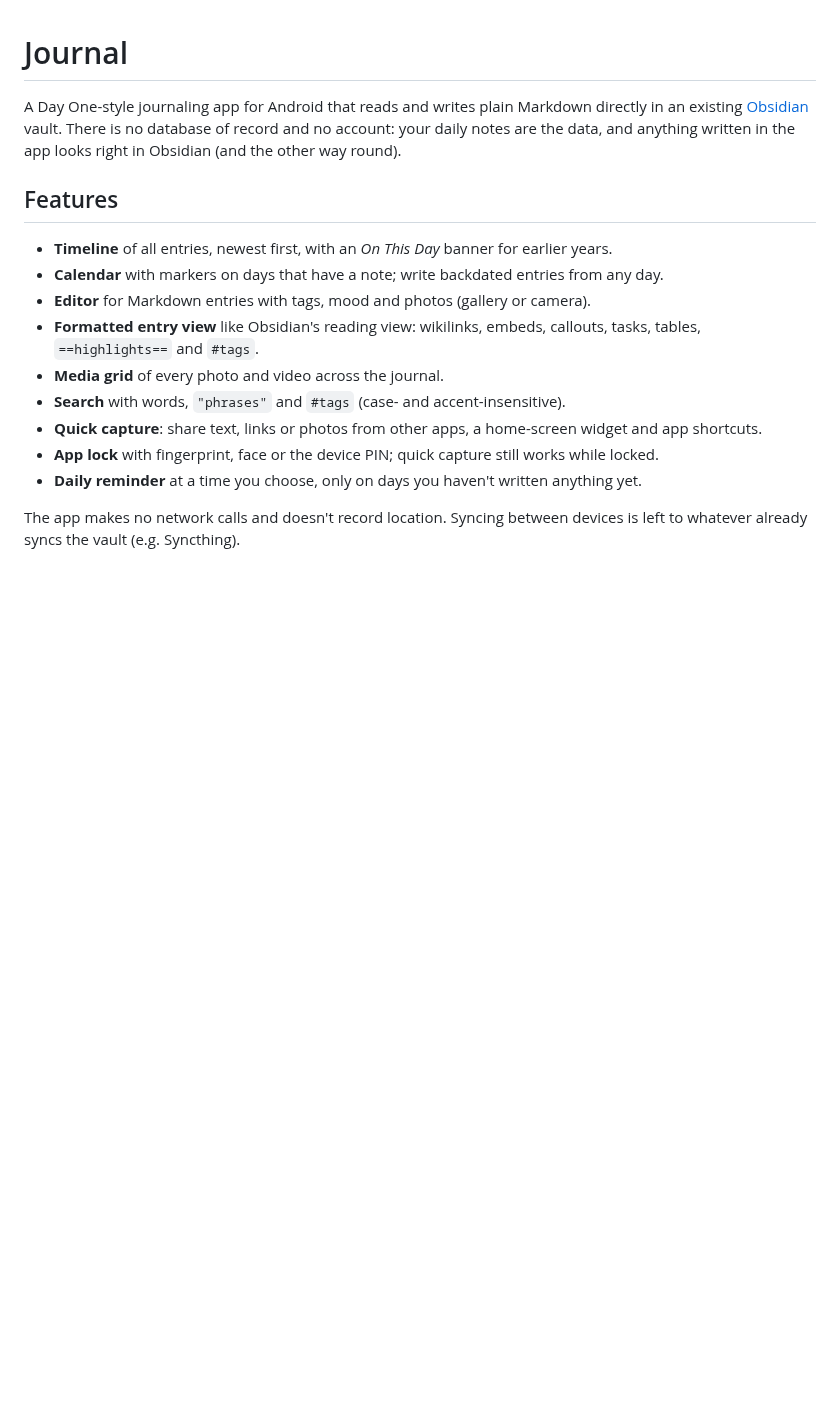
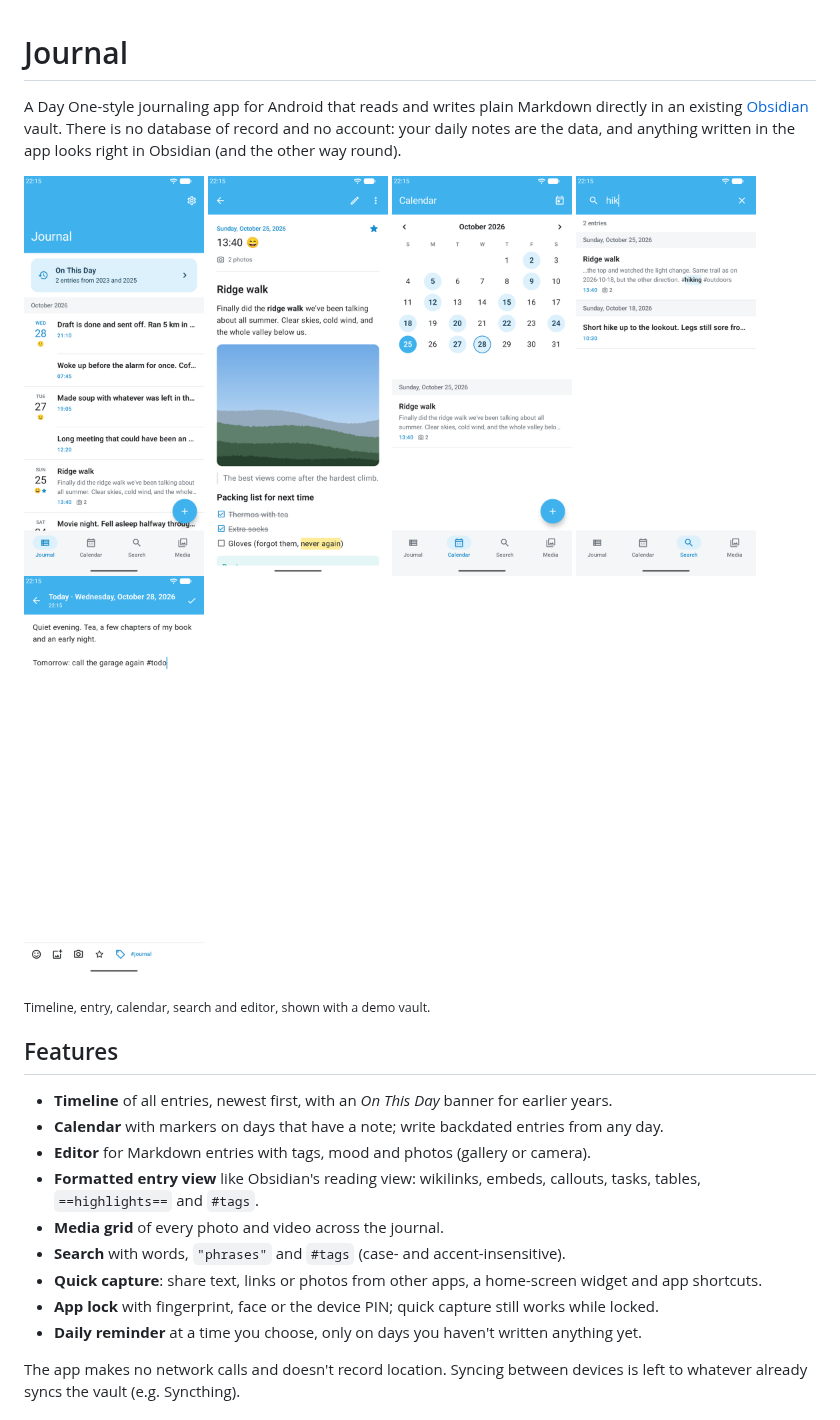
Before and after one commit to markbroeders/journal-app, a Markdown page: README.md, the part around the change. Drawn GitHub-style; pictures changed too: docs/screenshots/calendar.png (added), docs/screenshots/editor.png (added), docs/screenshots/entry.png (added); blank space fills up the shorter version.

Commit message:
Add screenshots to the README
Co-Authored-By: Claude Opus 5.5 <noreply@anthropic.com>

```diff
--- a/README.md
+++ b/README.md
@@ -4,6 +4,16 @@ A Day One-style journaling app for Android that reads and writes plain Markdown
 existing [Obsidian](https://obsidian.md) vault. There is no database of record and no account:
 your daily notes are the data, and anything written in the app looks right in Obsidian (and the
 other way round).
+
+<p>
+  <img src="docs/screenshots/timeline.png" width="180" alt="Timeline with an On This Day banner">
+  <img src="docs/screenshots/entry.png" width="180" alt="An entry with a heading, photo, quote and task list">
+  <img src="docs/screenshots/calendar.png" width="180" alt="Calendar with days that have entries marked">
+  <img src="docs/screenshots/search.png" width="180" alt="Search results with the matching word highlighted">
+  <img src="docs/screenshots/editor.png" width="180" alt="Writing a new entry">
+</p>
+
+<sub>Timeline, entry, calendar, search and editor, shown with a demo vault.</sub>
 
 ## Features
 
```
